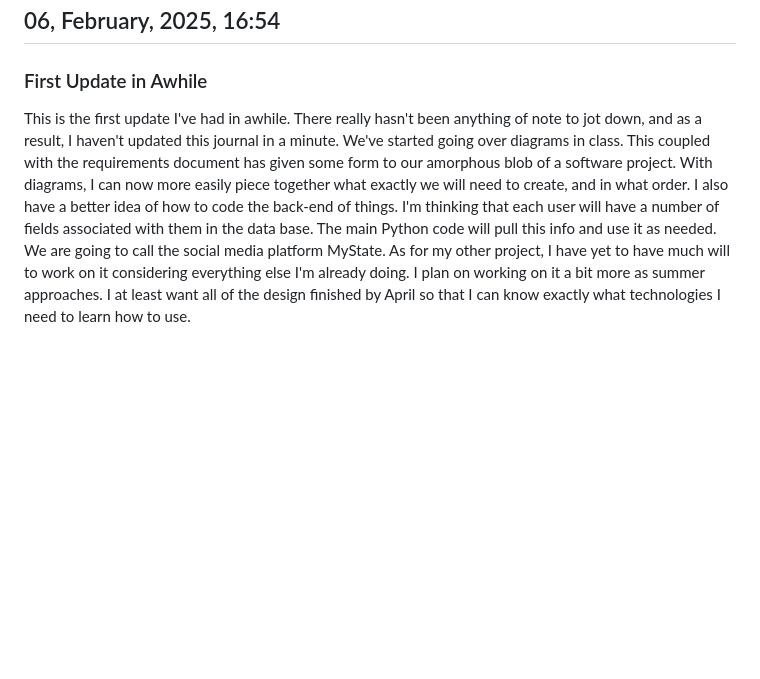
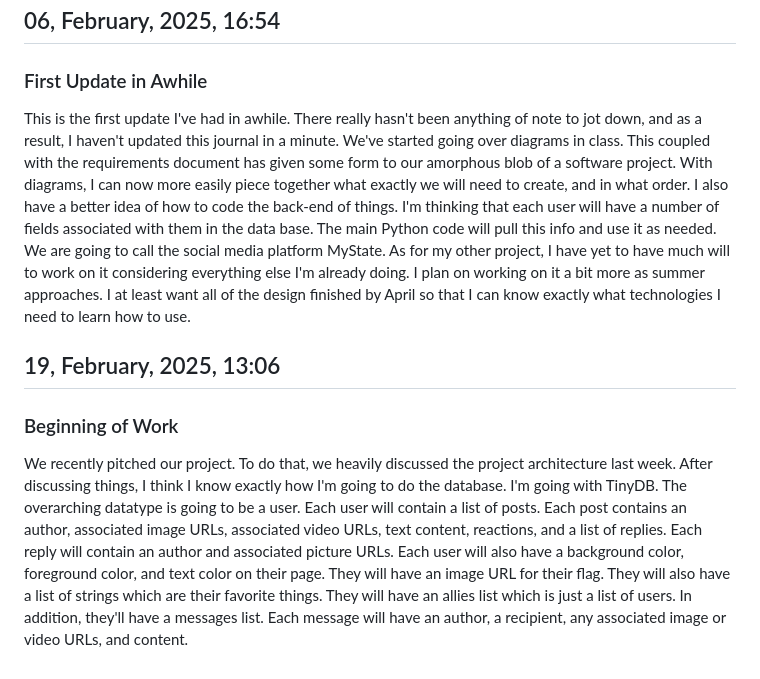
Before and after one commit to UTRcs24/git-learning-remote, a Markdown page: journal.md, the part around the change. GitHub-like rendering; blank space fills up the shorter version.

Commit message:
Fixed some formatting in the journal and added an entry about how I'm going to format the database.

```diff
--- a/journal.md
+++ b/journal.md
@@ -21,4 +21,17 @@ unintuitive names for things. Just a thought.
 
 ## 06, February, 2025, 16:54
 ### First Update in Awhile
-This is the first update I've had in awhile. There really hasn't been anything of note to jot down, and as a result, I haven't updated this journal in a minute. We've started going over diagrams in class. This coupled with the requirements document has given some form to our amorphous blob of a software project. With diagrams, I can now more easily piece together what exactly we will need to create, and in what order. I also have a better idea of how to code the back-end of things. I'm thinking that each user will have a number of fields associated with them in the data base. The main Python code will pull this info and use it as needed. We are going to call the social media platform MyState. As for my other project, I have yet to have much will to work on it considering everything else I'm already doing. I plan on working on it a bit more as summer approaches. I at least want all of the design finished by April so that I can know exactly what technologies I need to learn how to use.
+This is the first update I've had in awhile. There really hasn't been anything of note to jot down, and as a result, I haven't updated this journal in a minute. We've started going over diagrams in
+class. This coupled with the requirements document has given some form to our amorphous blob of a software project. With diagrams, I can now more easily piece together what exactly we will need to
+create, and in what order. I also have a better idea of how to code the back-end of things. I'm thinking that each user will have a number of fields associated with them in the data base. The main
+Python code will pull this info and use it as needed. We are going to call the social media platform MyState. As for my other project, I have yet to have much will to work on it considering everything
+else I'm already doing. I plan on working on it a bit more as summer approaches. I at least want all of the design finished by April so that I can know exactly what technologies I need to learn how to
+use.
+
+## 19, February, 2025, 13:06
+### Beginning of Work
+We recently pitched our project. To do that, we heavily discussed the project architecture last week. After discussing things, I think I know exactly how I'm going to do the database. I'm going with
+TinyDB. The overarching datatype is going to be a user. Each user will contain a list of posts. Each post contains an author, associated image URLs, associated video URLs, text content, reactions,
+and a list of replies. Each reply will contain an author and associated picture URLs. Each user will also have a background color, foreground color, and text color on their page. They will have an image
+URL for their flag. They will also have a list of strings which are their favorite things. They will have an allies list which is just a list of users. In addition, they'll have a messages list. Each
+message will have an author, a recipient, any associated image or video URLs, and content.
```
